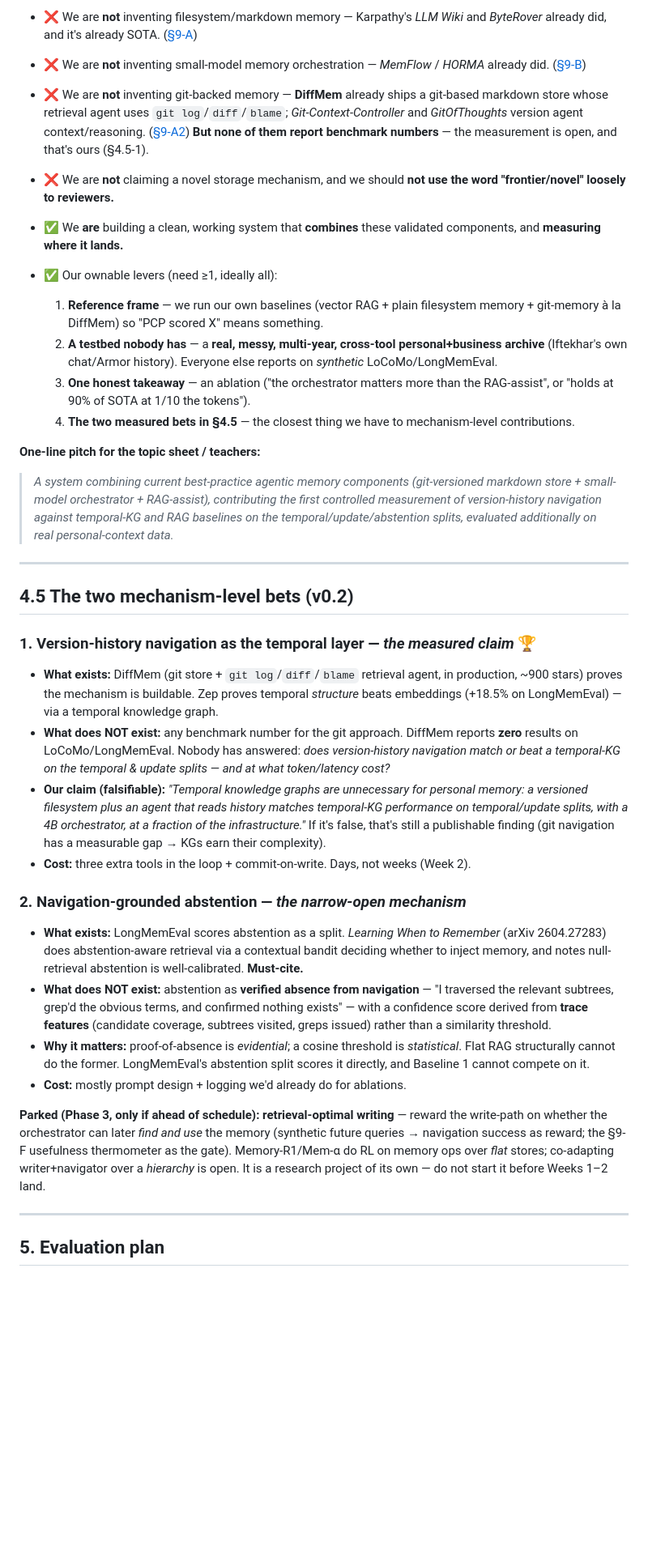
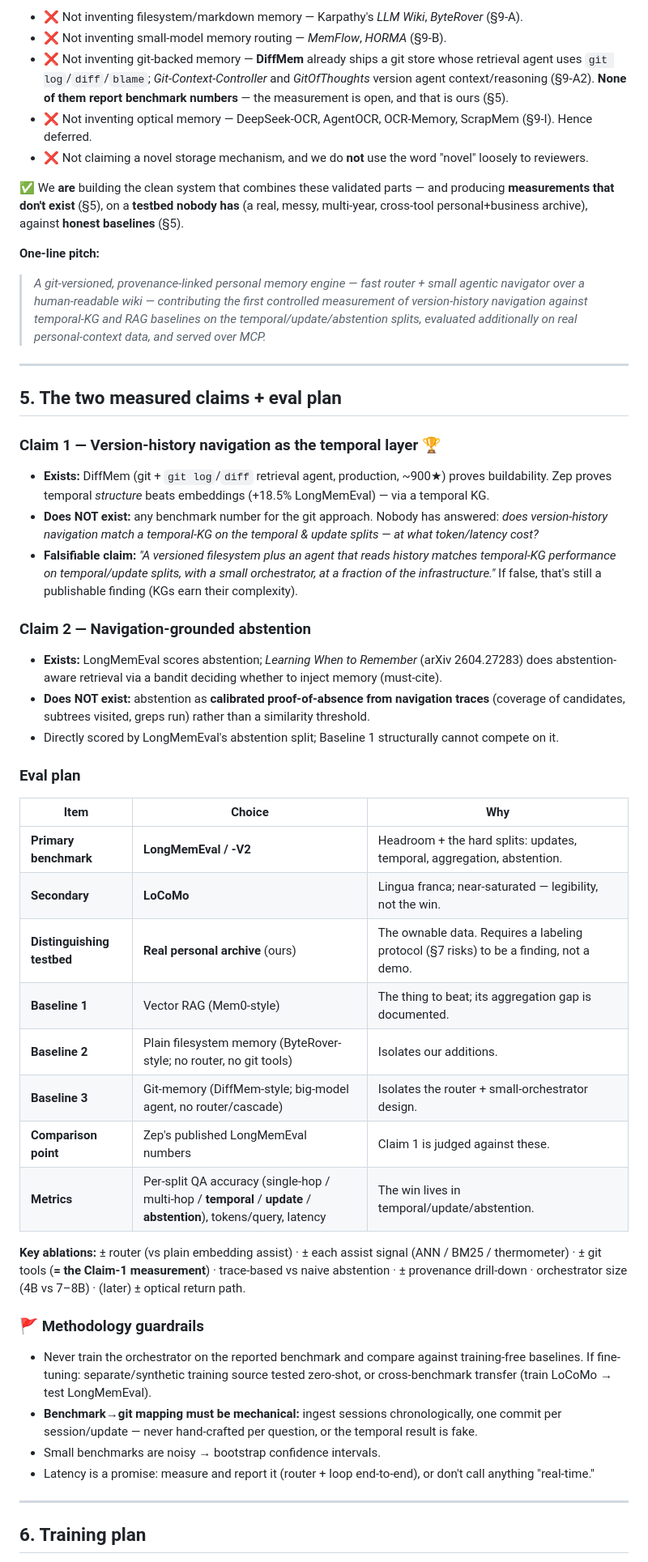
Before and after one commit to Iftekhar-Code-Against-Matrix/Empty, a Markdown page: PCP_IDEA.md, the part around one of its changes. Shown at 81% size. GitHub-like rendering; blank space fills up the shorter version.

```diff
--- a/PCP_IDEA.md
+++ b/PCP_IDEA.md
@@ -116,40 +115,51 @@ And if the tree (and its history) genuinely has nothing: **verified abstention**
 
-- ❌ We are **not** inventing filesystem/markdown memory — Karpathy's *LLM Wiki* and *ByteRover* already did, and it's already SOTA. ([§9-A](#a-the-core-paradigm--filesystemmarkdownagentic-memory-what-we-build-on))
-- ❌ We are **not** inventing small-model memory orchestration — *MemFlow* / *HORMA* already did. ([§9-B](#b-memory-orchestration--small-model-routing-the-orchestrator-design))
-- ❌ We are **not** inventing git-backed memory — **DiffMem** already ships a git-based markdown store whose retrieval agent uses `git log`/`diff`/`blame`; *Git-Context-Controller* and *GitOfThoughts* version agent context/reasoning. ([§9-A2](#a2-version-controlled-memory-the-temporal-layer)) **But none of them report benchmark numbers** — the measurement is open, and that's ours (§4.5-1).
-- ❌ We are **not** claiming a novel storage mechanism, and we should **not use the word "frontier/novel" loosely to reviewers.**
+- ❌ Not inventing filesystem/markdown memory — Karpathy's *LLM Wiki*, *ByteRover* (§9-A).
+- ❌ Not inventing small-model memory routing — *MemFlow*, *HORMA* (§9-B).
+- ❌ Not inventing git-backed memory — **DiffMem** already ships a git store whose retrieval agent uses `git log`/`diff`/`blame`; *Git-Context-Controller* and *GitOfThoughts* version agent context/reasoning (§9-A2). **None of them report benchmark numbers** — the measurement is open, and that is ours (§5).
+- ❌ Not inventing optical memory — DeepSeek-OCR, AgentOCR, OCR-Memory, ScrapMem (§9-I). Hence deferred.
+- ❌ Not claiming a novel storage mechanism, and we do **not** use the word "novel" loosely to reviewers.
 
-- ✅ We **are** building a clean, working system that **combines** these validated components, and **measuring where it lands.**
-- ✅ Our ownable levers (need ≥1, ideally all):
-  1. **Reference frame** — we run our own baselines (vector RAG + plain filesystem memory + git-memory à la DiffMem) so "PCP scored X" means something.
-  2. **A testbed nobody has** — a **real, messy, multi-year, cross-tool personal+business archive** (Iftekhar's own chat/Armor history). Everyone else reports on *synthetic* LoCoMo/LongMemEval.
-  3. **One honest takeaway** — an ablation ("the orchestrator matters more than the RAG-assist", or "holds at 90% of SOTA at 1/10 the tokens").
-  4. **The two measured bets in §4.5** — the closest thing we have to mechanism-level contributions.
+✅ We **are** building the clean system that combines these validated parts — and producing **measurements that don't exist** (§5), on a **testbed nobody has** (a real, messy, multi-year, cross-tool personal+business archive), against **honest baselines** (§5).
 
-**One-line pitch for the topic sheet / teachers:**
-> *A system combining current best-practice agentic memory components (git-versioned markdown store + small-model orchestrator + RAG-assist), contributing the first controlled measurement of version-history navigation against temporal-KG and RAG baselines on the temporal/update/abstention splits, evaluated additionally on real personal-context data.*
+**One-line pitch:**
+> *A git-versioned, provenance-linked personal memory engine — fast router + small agentic navigator over a human-readable wiki — contributing the first controlled measurement of version-history navigation against temporal-KG and RAG baselines on the temporal/update/abstention splits, evaluated additionally on real personal-context data, and served over MCP.*
 
 ---
 
-## 4.5 The two mechanism-level bets (v0.2)
+## 5. The two measured claims + eval plan
 
-### 1. Version-history navigation as the temporal layer — *the measured claim* 🏆
+### Claim 1 — Version-history navigation as the temporal layer 🏆
+- **Exists:** DiffMem (git + `git log`/`diff` retrieval agent, production, ~900★) proves buildability. Zep proves temporal *structure* beats embeddings (+18.5% LongMemEval) — via a temporal KG.
+- **Does NOT exist:** any benchmark number for the git approach. Nobody has answered: *does version-history navigation match a temporal-KG on the temporal & update splits — at what token/latency cost?*
+- **Falsifiable claim:** *"A versioned filesystem plus an agent that reads history matches temporal-KG performance on temporal/update splits, with a small orchestrator, at a fraction of the infrastructure."* If false, that's still a publishable finding (KGs earn their complexity).
 
-- **What exists:** DiffMem (git store + `git log`/`diff`/`blame` retrieval agent, in production, ~900 stars) proves the mechanism is buildable. Zep proves temporal *structure* beats embeddings (+18.5% on LongMemEval) — via a temporal knowledge graph.
-- **What does NOT exist:** any benchmark number for the git approach. DiffMem reports **zero** results on LoCoMo/LongMemEval. Nobody has answered: *does version-history navigation match or beat a temporal-KG on the temporal & update splits — and at what token/latency cost?*
-- **Our claim (falsifiable):** *"Temporal knowledge graphs are unnecessary for personal memory: a versioned filesystem plus an agent that reads history matches temporal-KG performance on temporal/update splits, with a 4B orchestrator, at a fraction of the infrastructure."* If it's false, that's still a publishable finding (git navigation has a measurable gap → KGs earn their complexity).
-- **Cost:** three extra tools in the loop + commit-on-write. Days, not weeks (Week 2).
+### Claim 2 — Navigation-grounded abstention
+- **Exists:** LongMemEval scores abstention; *Learning When to Remember* (arXiv 2604.27283) does abstention-aware retrieval via a bandit deciding whether to inject memory (must-cite).
+- **Does NOT exist:** abstention as **calibrated proof-of-absence from navigation traces** (coverage of candidates, subtrees visited, greps run) rather than a similarity threshold.
+- Directly scored by LongMemEval's abstention split; Baseline 1 structurally cannot compete on it.
 
-### 2. Navigation-grounded abstention — *the narrow-open mechanism*
+### Eval plan
 
-- **What exists:** LongMemEval scores abstention as a split. *Learning When to Remember* (arXiv 2604.27283) does abstention-aware retrieval via a contextual bandit deciding whether to inject memory, and notes null-retrieval abstention is well-calibrated. **Must-cite.**
-- **What does NOT exist:** abstention as **verified absence from navigation** — "I traversed the relevant subtrees, grep'd the obvious terms, and confirmed nothing exists" — with a confidence score derived from **trace features** (candidate coverage, subtrees visited, greps issued) rather than a similarity threshold.
-- **Why it matters:** proof-of-absence is *evidential*; a cosine threshold is *statistical*. Flat RAG structurally cannot do the former. LongMemEval's abstention split scores it directly, and Baseline 1 cannot compete on it.
-- **Cost:** mostly prompt design + logging we'd already do for ablations.
+| Item | Choice | Why |
+|------|--------|-----|
+| **Primary benchmark** | **LongMemEval / -V2** | Headroom + the hard splits: updates, temporal, aggregation, abstention. |
+| **Secondary** | **LoCoMo** | Lingua franca; near-saturated — legibility, not the win. |
+| **Distinguishing testbed** | **Real personal archive** (ours) | The ownable data. Requires a labeling protocol (§7 risks) to be a finding, not a demo. |
+| **Baseline 1** | Vector RAG (Mem0-style) | The thing to beat; its aggregation gap is documented. |
+| **Baseline 2** | Plain filesystem memory (ByteRover-style; no router, no git tools) | Isolates our additions. |
+| **Baseline 3** | Git-memory (DiffMem-style; big-model agent, no router/cascade) | Isolates the router + small-orchestrator design. |
+| **Comparison point** | Zep's published LongMemEval numbers | Claim 1 is judged against these. |
+| **Metrics** | Per-split QA accuracy (single-hop / multi-hop / **temporal** / **update** / **abstention**), tokens/query, latency | The win lives in temporal/update/abstention. |
 
-**Parked (Phase 3, only if ahead of schedule): retrieval-optimal writing** — reward the write-path on whether the orchestrator can later *find and use* the memory (synthetic future queries → navigation success as reward; the §9-F usefulness thermometer as the gate). Memory-R1/Mem-α do RL on memory ops over *flat* stores; co-adapting writer+navigator over a *hierarchy* is open. It is a research project of its own — do not start it before Weeks 1–2 land.
+**Key ablations:** ± router (vs plain embedding assist) · ± each assist signal (ANN / BM25 / thermometer) · ± git tools (**= the Claim-1 measurement**) · trace-based vs naive abstention · ± provenance drill-down · orchestrator size (4B vs 7–8B) · (later) ± optical return path.
+
+### 🚩 Methodology guardrails
+- Never train the orchestrator on the reported benchmark and compare against training-free baselines. If fine-tuning: separate/synthetic training source tested zero-shot, or cross-benchmark transfer (train LoCoMo → test LongMemEval).
+- **Benchmark→git mapping must be mechanical:** ingest sessions chronologically, one commit per session/update — never hand-crafted per question, or the temporal result is fake.
+- Small benchmarks are noisy → bootstrap confidence intervals.
+- Latency is a promise: measure and report it (router + loop end-to-end), or don't call anything "real-time."
 
 ---
 
-## 5. Evaluation plan
+## 6. Training plan
 
```
Also changed, not shown: other parts of PCP_IDEA.md (+147 -183 lines).
